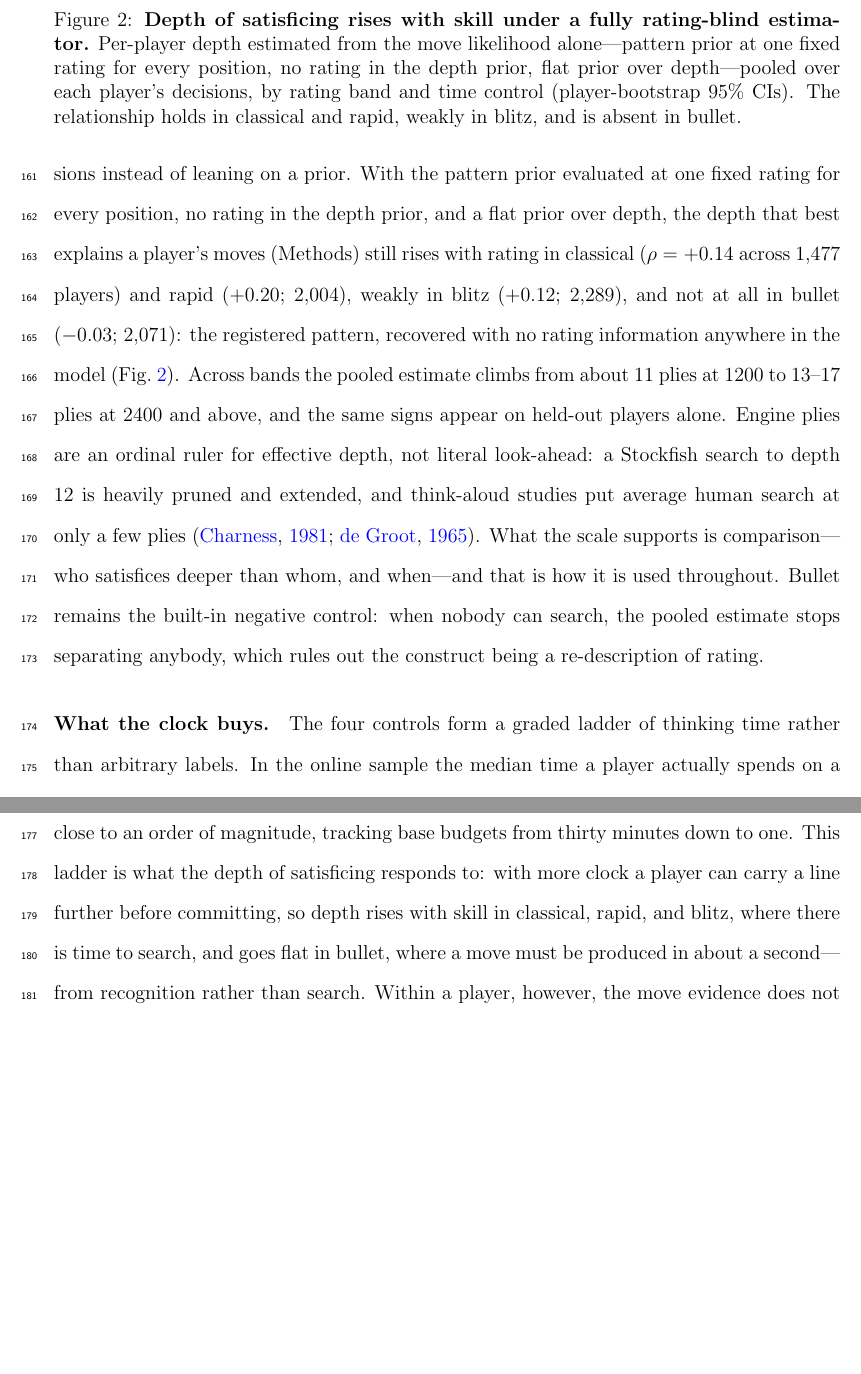
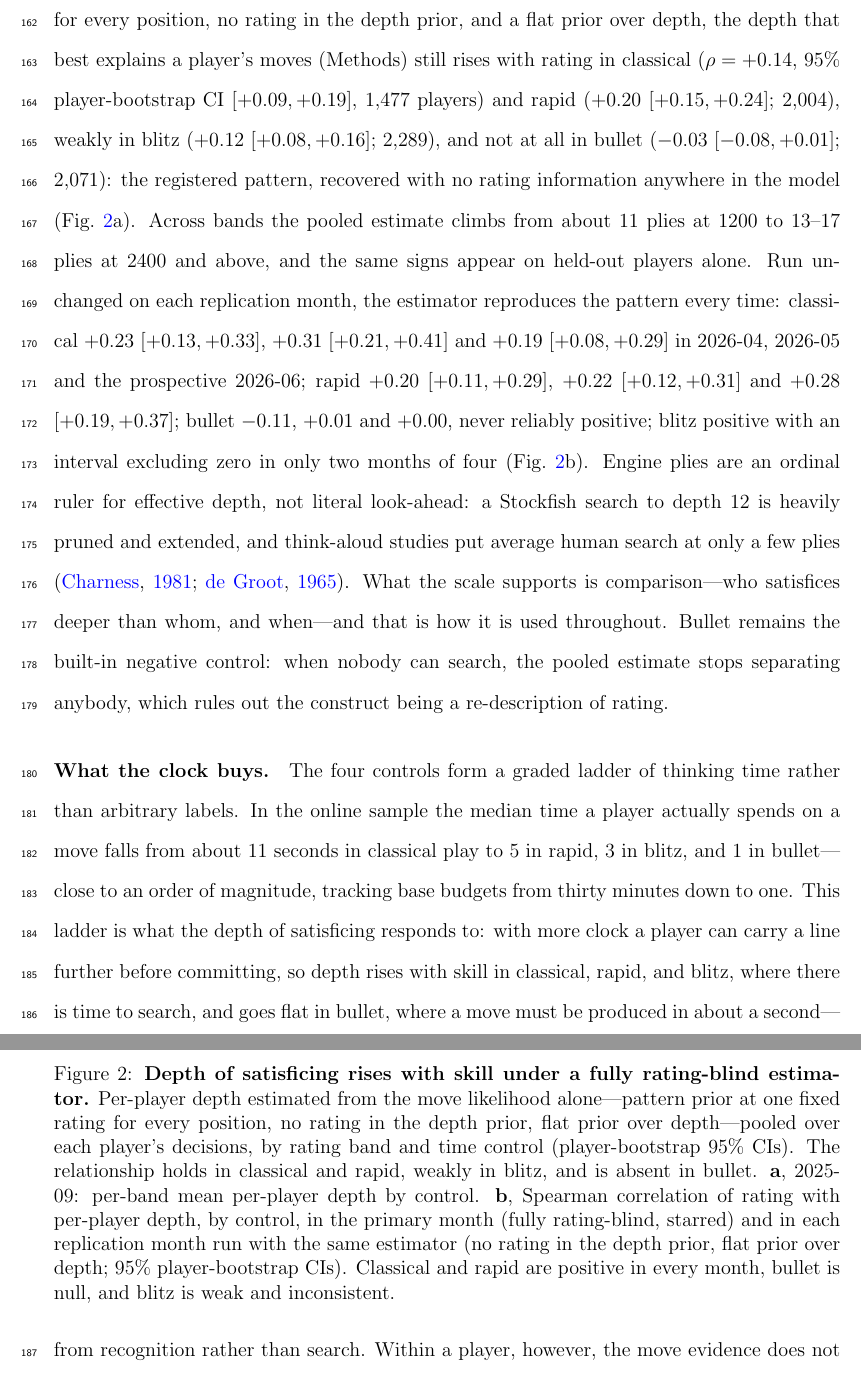
Before and after one commit to tamalrkm/depth-of-satisficing, a LaTeX paper (paper/manuscript_cognition.tex, which reads paper/body.tex): two parts of pages 8 and 9 of 29, joined at a grey line, cut so that both start at the same text, the shorter picture padded with empty space. Compiled offline with pdfLaTeX.

Commit message:
Rating-blind audit: fill replication numbers, replacement Fig 2, bundle apacite english.apc
Non-circular per-player E2 (no rating in the model) replicates in all four pools:
classical +0.14/+0.23/+0.31/+0.19, rapid +0.20/+0.20/+0.22/+0.28 (CIs exclude 0 in every
month, incl. the prospective one); bullet null throughout; blitz weak/inconsistent.
New Fig 2: (a) 2025-09 fully rating-blind per-player depth by band and control;
(b) rho by control x month with player-bootstrap CIs. Old Fig 2/Fig 3 (prior-driven) retired.

```diff
--- a/paper/body.tex
+++ b/paper/body.tex
@@ -199,13 +199,18 @@ the prior, and we withdraw it.
 The non-circular estimate pools the weak per-decision evidence across each player's decisions
 instead of leaning on a prior. With the pattern prior evaluated at one fixed rating for every
 position, no rating in the depth prior, and a flat prior over depth, the depth that best
-explains a player's moves (Methods) still rises with rating in classical ($\rho=+0.14$ across
-1{,}477 players) and rapid ($+0.20$; 2{,}004), weakly in blitz ($+0.12$; 2{,}289), and not at
-all in bullet ($-0.03$; 2{,}071): the registered pattern, recovered with no rating information
-anywhere in the model (Fig.~\ref{fig:f2}). Across bands the pooled estimate climbs from about
-11 plies at 1200 to 13--17 plies at 2400 and above, and the same signs appear on held-out
-players alone.
-% %%E2-REPL%%
+explains a player's moves (Methods) still rises with rating in classical ($\rho=+0.14$, 95\%
+player-bootstrap CI $[+0.09,+0.19]$, 1{,}477 players) and rapid ($+0.20$ $[+0.15,+0.24]$;
+2{,}004), weakly in blitz ($+0.12$ $[+0.08,+0.16]$; 2{,}289), and not at all in bullet
+($-0.03$ $[-0.08,+0.01]$; 2{,}071): the registered pattern, recovered with no rating
+information anywhere in the model (Fig.~\ref{fig:f2}a). Across bands the pooled estimate
+climbs from about 11 plies at 1200 to 13--17 plies at 2400 and above, and the same signs
+appear on held-out players alone. Run unchanged on each replication month, the estimator
+reproduces the pattern every time: classical $+0.23$ $[+0.13,+0.33]$, $+0.31$ $[+0.21,+0.41]$
+and $+0.19$ $[+0.08,+0.29]$ in 2026-04, 2026-05 and the prospective 2026-06; rapid $+0.20$
+$[+0.11,+0.29]$, $+0.22$ $[+0.12,+0.31]$ and $+0.28$ $[+0.19,+0.37]$; bullet $-0.11$, $+0.01$
+and $+0.00$, never reliably positive; blitz positive with an interval excluding zero in only
+two months of four (Fig.~\ref{fig:f2}b).
 Engine plies are an ordinal ruler for effective depth, not literal look-ahead: a Stockfish
 search to depth 12 is heavily pruned and extended, and think-aloud studies put average human
 search at only a few plies \citep{degroot1965,charness1981}. What the scale supports is
@@ -220,8 +225,11 @@ Per-player depth estimated from the move likelihood alone---pattern prior at one
 for every position, no rating in the depth prior, flat prior over depth---pooled over each
 player's decisions, by rating band and time control (player-bootstrap 95\% CIs). The
 relationship holds in classical and rapid, weakly in blitz, and is absent in bullet.
-% %%FIG2-REPL%%
-}
+\textbf{a}, 2025-09: per-band mean per-player depth by control. \textbf{b}, Spearman
+correlation of rating with per-player depth, by control, in the primary month (fully
+rating-blind, starred) and in each replication month run with the same estimator (no rating
+in the depth prior, flat prior over depth; 95\% player-bootstrap CIs). Classical and rapid
+are positive in every month, bullet is null, and blitz is weak and inconsistent.}
 \label{fig:f2}\end{figure}
 
 % >>> REV-COAUTHOR (Jul 2026): deeper exposition of the time controls and their effect on
```
Also changed, not shown: paper/figs/fig2_player_depth_blind.pdf (added), paper/figs/fig2_player_depth_blind.png (added), paper/manuscript.pdf, paper/manuscript_cognition.pdf, paper/body.tex (13 more changed lines), 2 other files.
